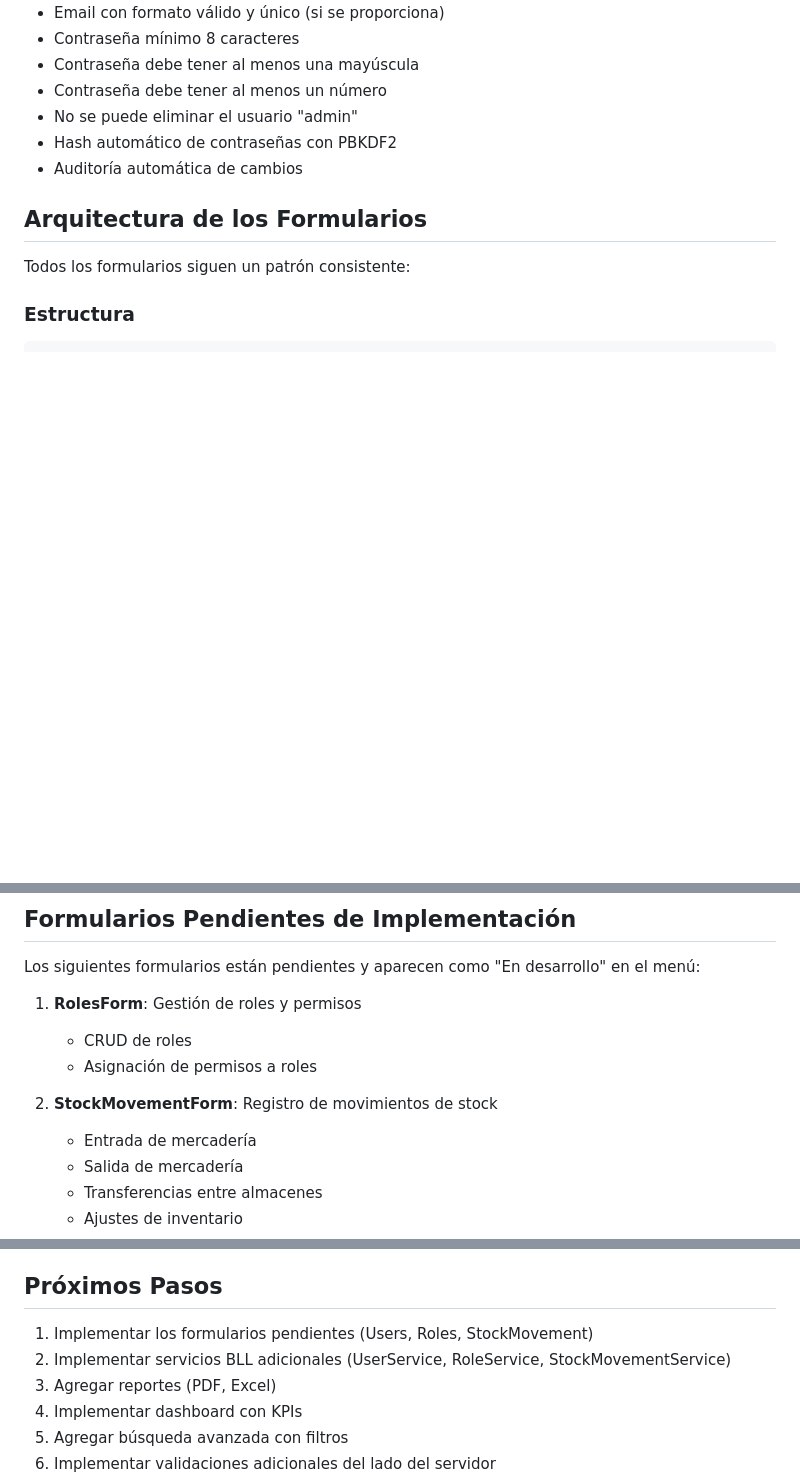
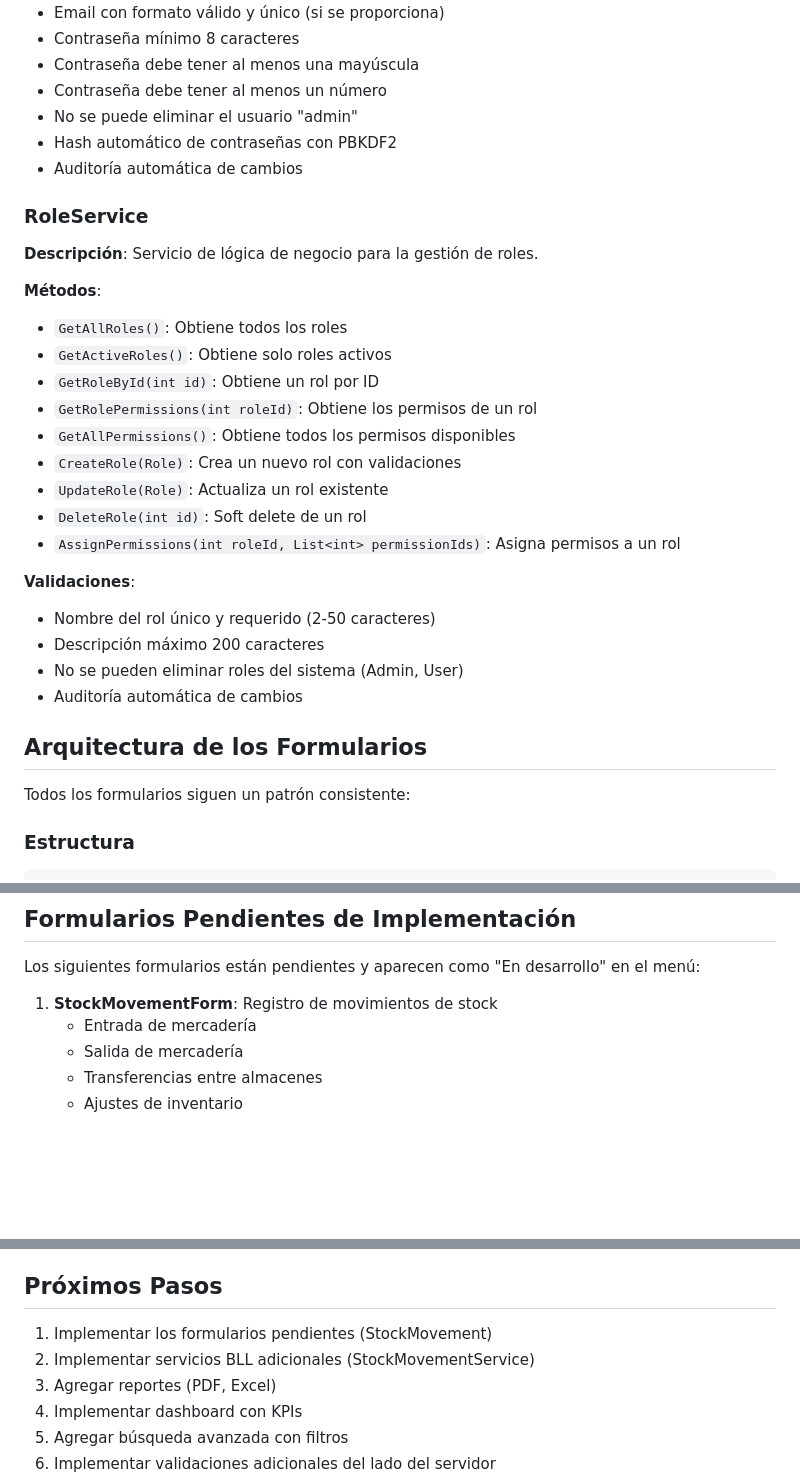
Before and after one commit to nahuk86/tp_diploma_nk_2026, a Markdown page: FORMS_GUIDE.md, 3 parts joined by grey strips. Drawn GitHub-style; blank space fills up the shorter version.

```diff
--- a/FORMS_GUIDE.md
+++ b/FORMS_GUIDE.md
@@ -209,6 +251,27 @@ Se han implementado los formularios principales para soportar las funcionalidade
 - Contraseña debe tener al menos un número
 - No se puede eliminar el usuario "admin"
 - Hash automático de contraseñas con PBKDF2
+- Auditoría automática de cambios
+
+### RoleService
+
+**Descripción**: Servicio de lógica de negocio para la gestión de roles.
+
+**Métodos**:
+- `GetAllRoles()`: Obtiene todos los roles
+- `GetActiveRoles()`: Obtiene solo roles activos
+- `GetRoleById(int id)`: Obtiene un rol por ID
+- `GetRolePermissions(int roleId)`: Obtiene los permisos de un rol
+- `GetAllPermissions()`: Obtiene todos los permisos disponibles
+- `CreateRole(Role)`: Crea un nuevo rol con validaciones
+- `UpdateRole(Role)`: Actualiza un rol existente
+- `DeleteRole(int id)`: Soft delete de un rol
+- `AssignPermissions(int roleId, List<int> permissionIds)`: Asigna permisos a un rol
+
+**Validaciones**:
+- Nombre del rol único y requerido (2-50 caracteres)
+- Descripción máximo 200 caracteres
+- No se pueden eliminar roles del sistema (Admin, User)
 - Auditoría automática de cambios
 
 ## Arquitectura de los Formularios
@@ -308,11 +371,7 @@ El cambio de idioma se realiza desde el menú principal: **Configuración > Idio
 
 Los siguientes formularios están pendientes y aparecen como "En desarrollo" en el menú:
 
-1. **RolesForm**: Gestión de roles y permisos
-   - CRUD de roles
-   - Asignación de permisos a roles
-
-2. **StockMovementForm**: Registro de movimientos de stock
+1. **StockMovementForm**: Registro de movimientos de stock
    - Entrada de mercadería
    - Salida de mercadería
    - Transferencias entre almacenes
@@ -340,8 +399,8 @@ Los siguientes formularios están pendientes y aparecen como "En desarrollo" en
 
 ## Próximos Pasos
 
-1. Implementar los formularios pendientes (Users, Roles, StockMovement)
-2. Implementar servicios BLL adicionales (UserService, RoleService, StockMovementService)
+1. Implementar los formularios pendientes (StockMovement)
+2. Implementar servicios BLL adicionales (StockMovementService)
 3. Agregar reportes (PDF, Excel)
 4. Implementar dashboard con KPIs
 5. Agregar búsqueda avanzada con filtros
```
Also changed, not shown: other parts of FORMS_GUIDE.md (+42 -0 lines).
